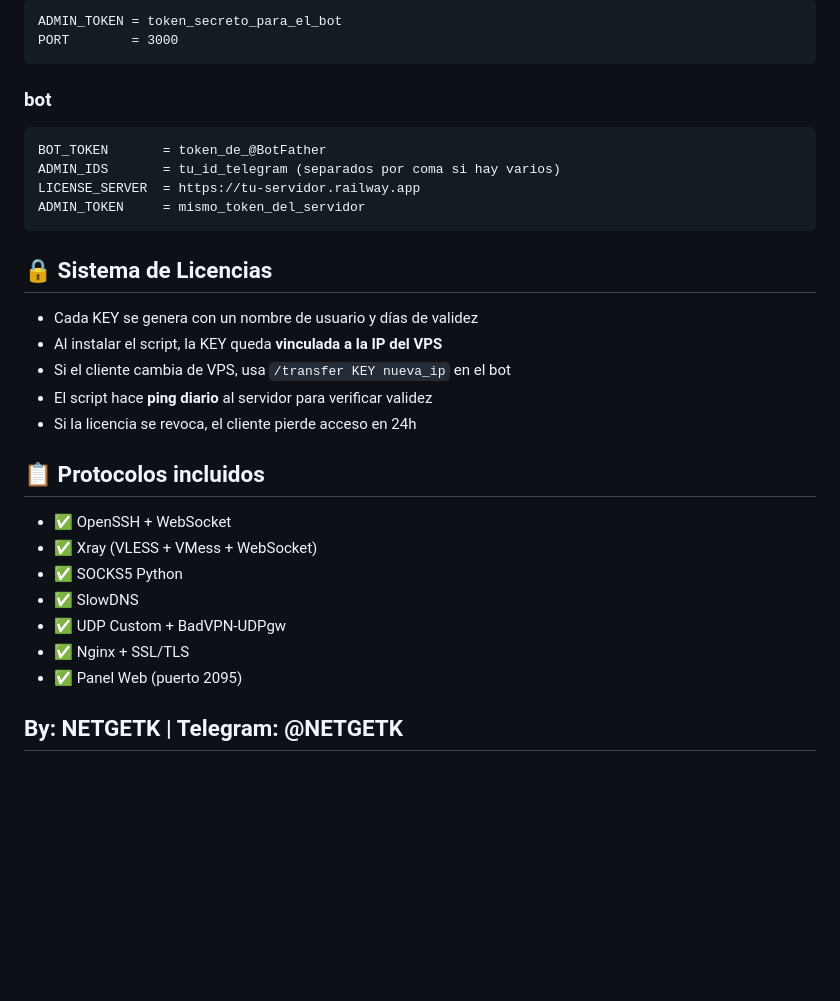
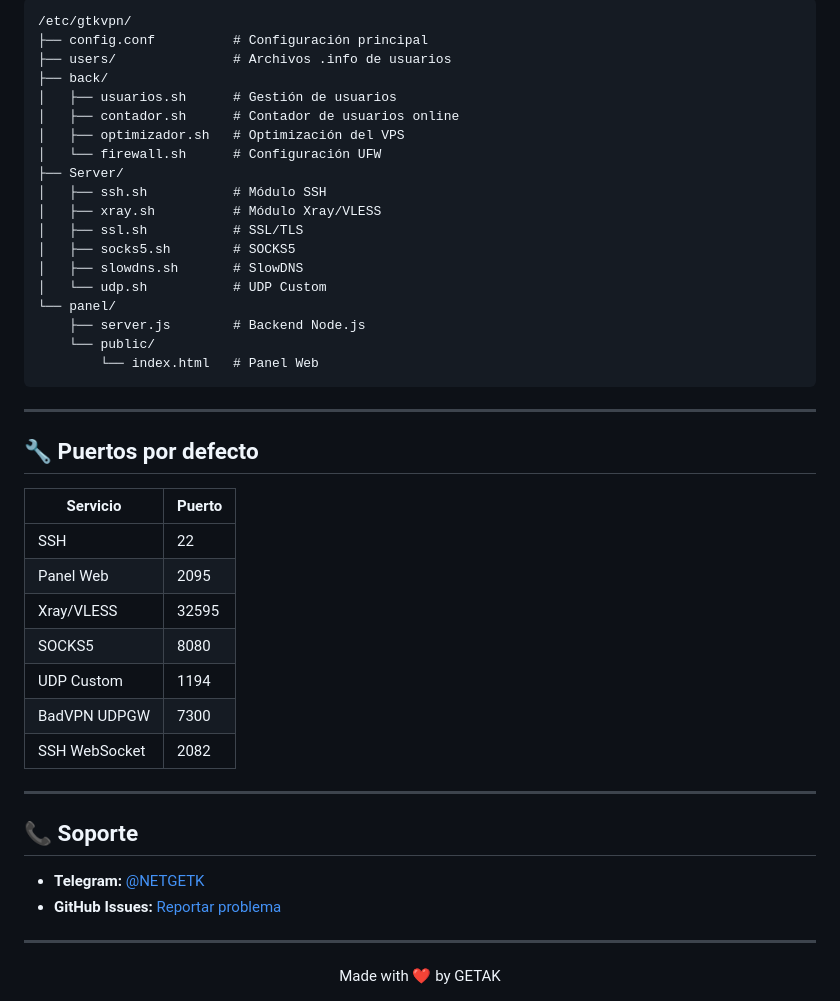
Before and after one commit to getakgt1/NETGETK-Script, a Markdown page: README.md, the part around one of its changes. Drawn GitHub-style; blank space fills up the shorter version.

Commit message:
docs: agregar README con instalacion, comandos y estructura

````diff
--- a/README.md
+++ b/README.md
@@ -82,32 +89,48 @@ Sube todo a tu repositorio GitHub público y el setup descargará los archivos a
 ```
-ADMIN_TOKEN = token_secreto_para_el_bot
-PORT        = 3000
+/etc/gtkvpn/
+├── config.conf          # Configuración principal
+├── users/               # Archivos .info de usuarios
+├── back/
+│   ├── usuarios.sh      # Gestión de usuarios
+│   ├── contador.sh      # Contador de usuarios online
+│   ├── optimizador.sh   # Optimización del VPS
+│   └── firewall.sh      # Configuración UFW
+├── Server/
+│   ├── ssh.sh           # Módulo SSH
+│   ├── xray.sh          # Módulo Xray/VLESS
+│   ├── ssl.sh           # SSL/TLS
+│   ├── socks5.sh        # SOCKS5
+│   ├── slowdns.sh       # SlowDNS
+│   └── udp.sh           # UDP Custom
+└── panel/
+    ├── server.js        # Backend Node.js
+    └── public/
+        └── index.html   # Panel Web
 ```
 
-### bot
-```
-BOT_TOKEN       = token_de_@BotFather
-ADMIN_IDS       = tu_id_telegram (separados por coma si hay varios)
-LICENSE_SERVER  = https://tu-servidor.railway.app
-ADMIN_TOKEN     = mismo_token_del_servidor
-```
+---
 
-## 🔒 Sistema de Licencias
+## 🔧 Puertos por defecto
 
-- Cada KEY se genera con un nombre de usuario y días de validez
-- Al instalar el script, la KEY queda **vinculada a la IP del VPS**
-- Si el cliente cambia de VPS, usa `/transfer KEY nueva_ip` en el bot
-- El script hace **ping diario** al servidor para verificar validez
-- Si la licencia se revoca, el cliente pierde acceso en 24h
+| Servicio | Puerto |
+|----------|--------|
+| SSH | 22 |
+| Panel Web | 2095 |
+| Xray/VLESS | 32595 |
+| SOCKS5 | 8080 |
+| UDP Custom | 1194 |
+| BadVPN UDPGW | 7300 |
+| SSH WebSocket | 2082 |
 
-## 📋 Protocolos incluidos
+---
 
-- ✅ OpenSSH + WebSocket
-- ✅ Xray (VLESS + VMess + WebSocket)
-- ✅ SOCKS5 Python
-- ✅ SlowDNS
-- ✅ UDP Custom + BadVPN-UDPgw
-- ✅ Nginx + SSL/TLS
-- ✅ Panel Web (puerto 2095)
+## 📞 Soporte
 
-## By: NETGETK | Telegram: @NETGETK
+- **Telegram:** [@NETGETK](https://t.me/NETGETK)
+- **GitHub Issues:** [Reportar problema](https://github.com/getakgt1/NETGETK-Script/issues)
+
+---
+
+<div align="center">
+Made with ❤️ by GETAK
+</div>
````
Also changed, not shown: other parts of README.md (+72 -65 lines).
